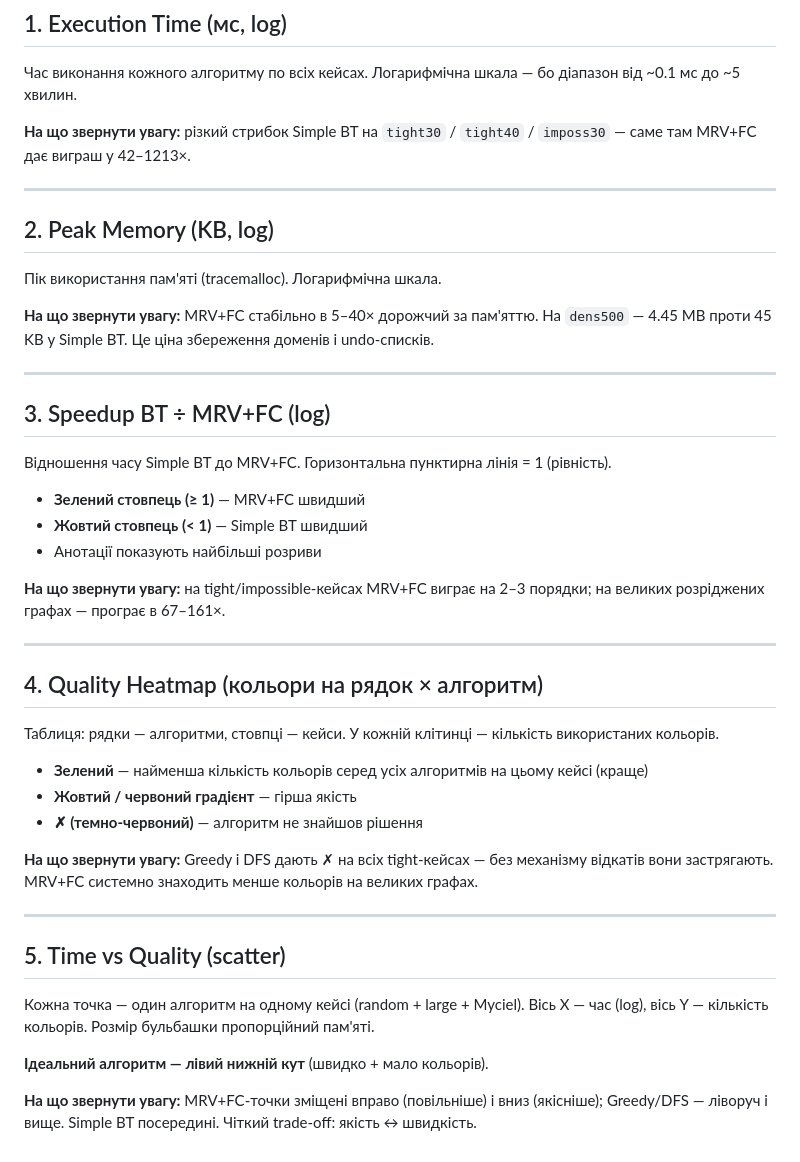
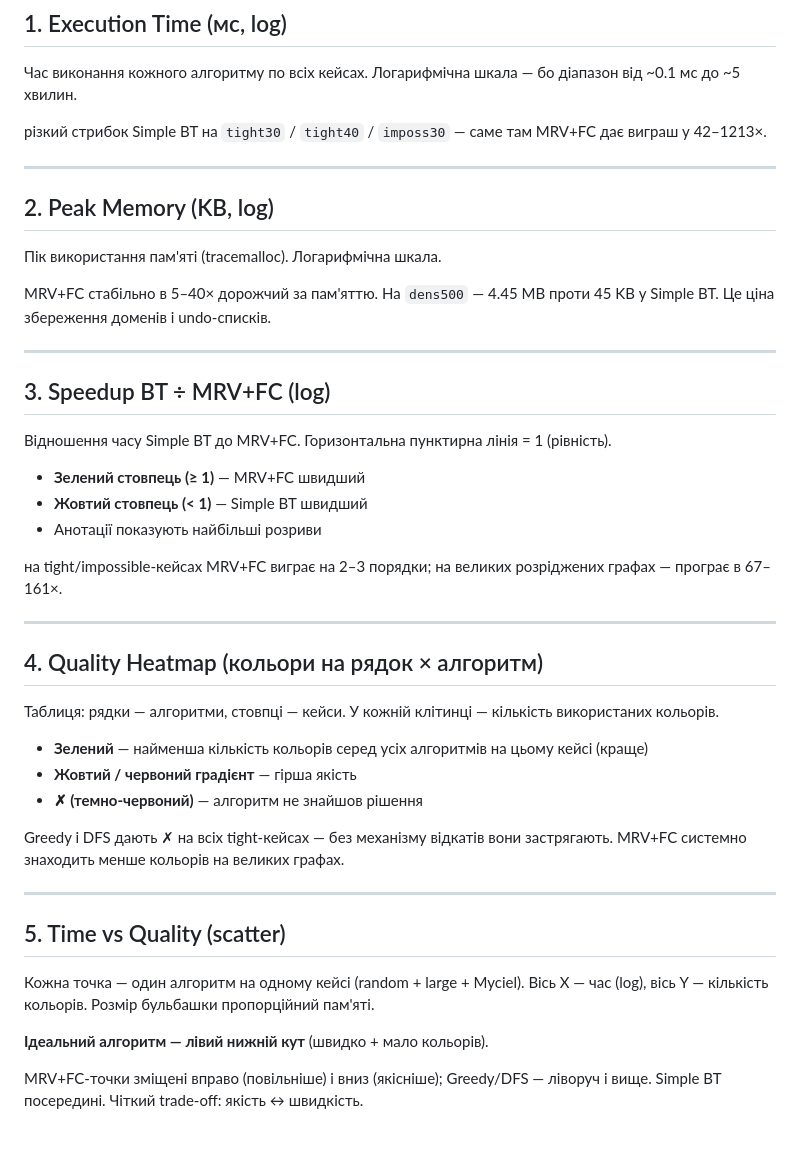
Before and after one commit to OrGreeM/Backtracking_Project, a Markdown page: graph_coloring/benchmark_plot_guide.md, the part around the change. Rendered like a GitHub page.

```diff
--- a/graph_coloring/benchmark_plot_guide.md
+++ b/graph_coloring/benchmark_plot_guide.md
@@ -10,7 +10,7 @@
 
 Час виконання кожного алгоритму по всіх кейсах. Логарифмічна шкала — бо діапазон від ~0.1 мс до ~5 хвилин.
 
-**На що звернути увагу:** різкий стрибок Simple BT на `tight30` / `tight40` / `imposs30` — саме там MRV+FC дає виграш у 42–1213×.
+різкий стрибок Simple BT на `tight30` / `tight40` / `imposs30` — саме там MRV+FC дає виграш у 42–1213×.
 
 ---
 
@@ -18,7 +18,7 @@
 
 Пік використання пам'яті (tracemalloc). Логарифмічна шкала.
 
-**На що звернути увагу:** MRV+FC стабільно в 5–40× дорожчий за пам'яттю. На `dens500` — 4.45 MB проти 45 KB у Simple BT. Це ціна збереження доменів і undo-списків.
+MRV+FC стабільно в 5–40× дорожчий за пам'яттю. На `dens500` — 4.45 MB проти 45 KB у Simple BT. Це ціна збереження доменів і undo-списків.
 
 ---
 
@@ -30,7 +30,7 @@
 - **Жовтий стовпець (< 1)** — Simple BT швидший
 - Анотації показують найбільші розриви
 
-**На що звернути увагу:** на tight/impossible-кейсах MRV+FC виграє на 2–3 порядки; на великих розріджених графах — програє в 67–161×.
+на tight/impossible-кейсах MRV+FC виграє на 2–3 порядки; на великих розріджених графах — програє в 67–161×.
 
 ---
 
@@ -42,7 +42,7 @@
 - **Жовтий / червоний градієнт** — гірша якість
 - **✗ (темно-червоний)** — алгоритм не знайшов рішення
 
-**На що звернути увагу:** Greedy і DFS дають ✗ на всіх tight-кейсах — без механізму відкатів вони застрягають. MRV+FC системно знаходить менше кольорів на великих графах.
+Greedy і DFS дають ✗ на всіх tight-кейсах — без механізму відкатів вони застрягають. MRV+FC системно знаходить менше кольорів на великих графах.
 
 ---
 
@@ -52,4 +52,4 @@
 
 **Ідеальний алгоритм — лівий нижній кут** (швидко + мало кольорів).
 
-**На що звернути увагу:** MRV+FC-точки зміщені вправо (повільніше) і вниз (якісніше); Greedy/DFS — ліворуч і вище. Simple BT посередині. Чіткий trade-off: якість ↔ швидкість.
+MRV+FC-точки зміщені вправо (повільніше) і вниз (якісніше); Greedy/DFS — ліворуч і вище. Simple BT посередині. Чіткий trade-off: якість ↔ швидкість.
```
